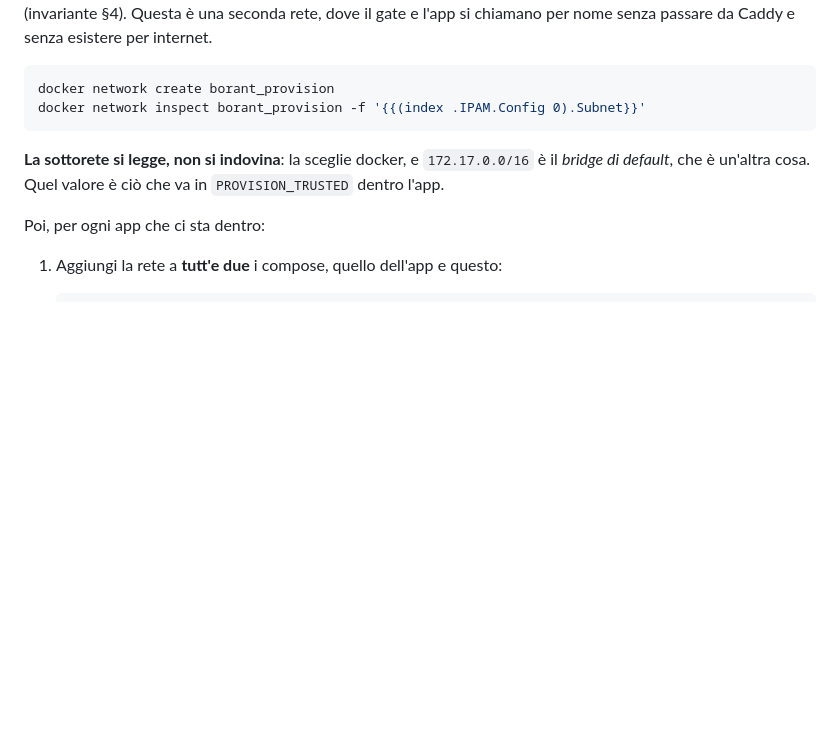
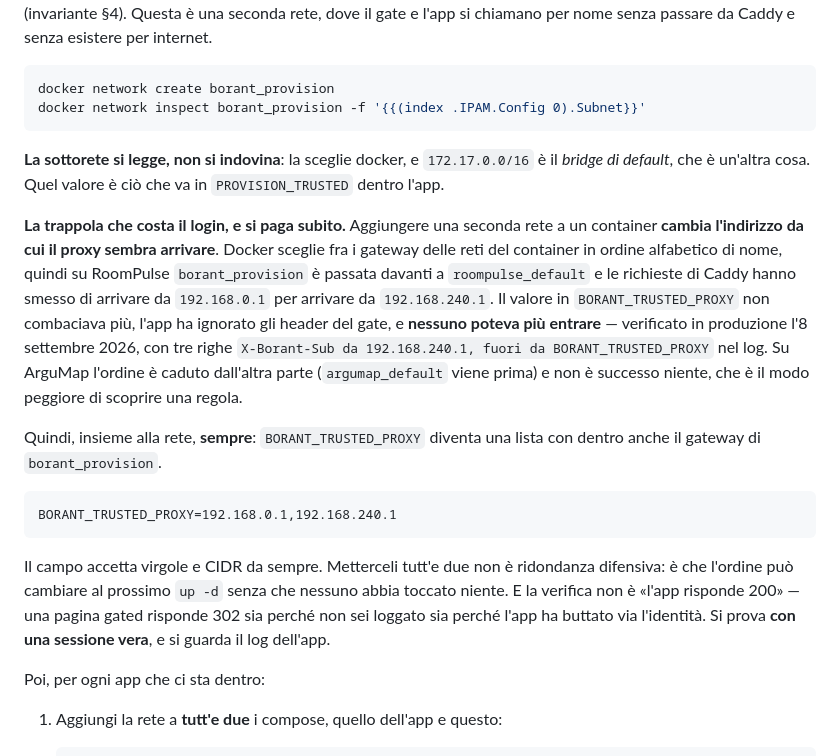
Before and after one commit to that-ugly-cat/borant-id, a Markdown page: DEPLOY.md, the part around the change. Rendered like a GitHub page; blank space fills up the shorter version.

Commit message:
Una seconda rete sposta il gateway, e il gateway spostato spegne il login
Aggiungere borant_provision a un container cambia l' indirizzo da cui Caddy
sembra arrivare: docker sceglie fra i gateway in ordine alfabetico di nome di
rete. Su RoomPulse borant_provision e passata davanti a roompulse_default e
BORANT_TRUSTED_PROXY non combaciava piu: header del gate ignorati, nessuno
dentro. Su ArguMap l ordine e caduto dall altra parte e non e successo niente,
che e il modo peggiore di scoprire una regola.

Co-Authored-By: Claude Opus 5 <noreply@anthropic.com>

````diff
--- a/DEPLOY.md
+++ b/DEPLOY.md
@@ -250,6 +250,32 @@ docker network inspect borant_provision -f '{{(index .IPAM.Config 0).Subnet}}'
 `172.17.0.0/16` è il *bridge di default*, che è un'altra cosa. Quel valore è ciò
 che va in `PROVISION_TRUSTED` dentro l'app.
 
+**La trappola che costa il login, e si paga subito.** Aggiungere una seconda
+rete a un container **cambia l'indirizzo da cui il proxy sembra arrivare**.
+Docker sceglie fra i gateway delle reti del container in ordine alfabetico di
+nome, quindi su RoomPulse `borant_provision` è passata davanti a
+`roompulse_default` e le richieste di Caddy hanno smesso di arrivare da
+`192.168.0.1` per arrivare da `192.168.240.1`. Il valore in
+`BORANT_TRUSTED_PROXY` non combaciava più, l'app ha ignorato gli header del gate,
+e **nessuno poteva più entrare** — verificato in produzione l'8 settembre 2026,
+con tre righe `X-Borant-Sub da 192.168.240.1, fuori da BORANT_TRUSTED_PROXY` nel
+log. Su ArguMap l'ordine è caduto dall'altra parte (`argumap_default` viene prima)
+e non è successo niente, che è il modo peggiore di scoprire una regola.
+
+Quindi, insieme alla rete, **sempre**: `BORANT_TRUSTED_PROXY` diventa una lista
+con dentro anche il gateway di `borant_provision`.
+
+```
+BORANT_TRUSTED_PROXY=192.168.0.1,192.168.240.1
+```
+
+Il campo accetta virgole e CIDR da sempre. Metterceli tutt'e due non è
+ridondanza difensiva: è che l'ordine può cambiare al prossimo `up -d` senza che
+nessuno abbia toccato niente. E la verifica non è «l'app risponde 200» — una
+pagina gated risponde 302 sia perché non sei loggato sia perché l'app ha
+buttato via l'identità. Si prova **con una sessione vera**, e si guarda il log
+dell'app.
+
 Poi, per ogni app che ci sta dentro:
 
 1. Aggiungi la rete a **tutt'e due** i compose, quello dell'app e questo:
````
